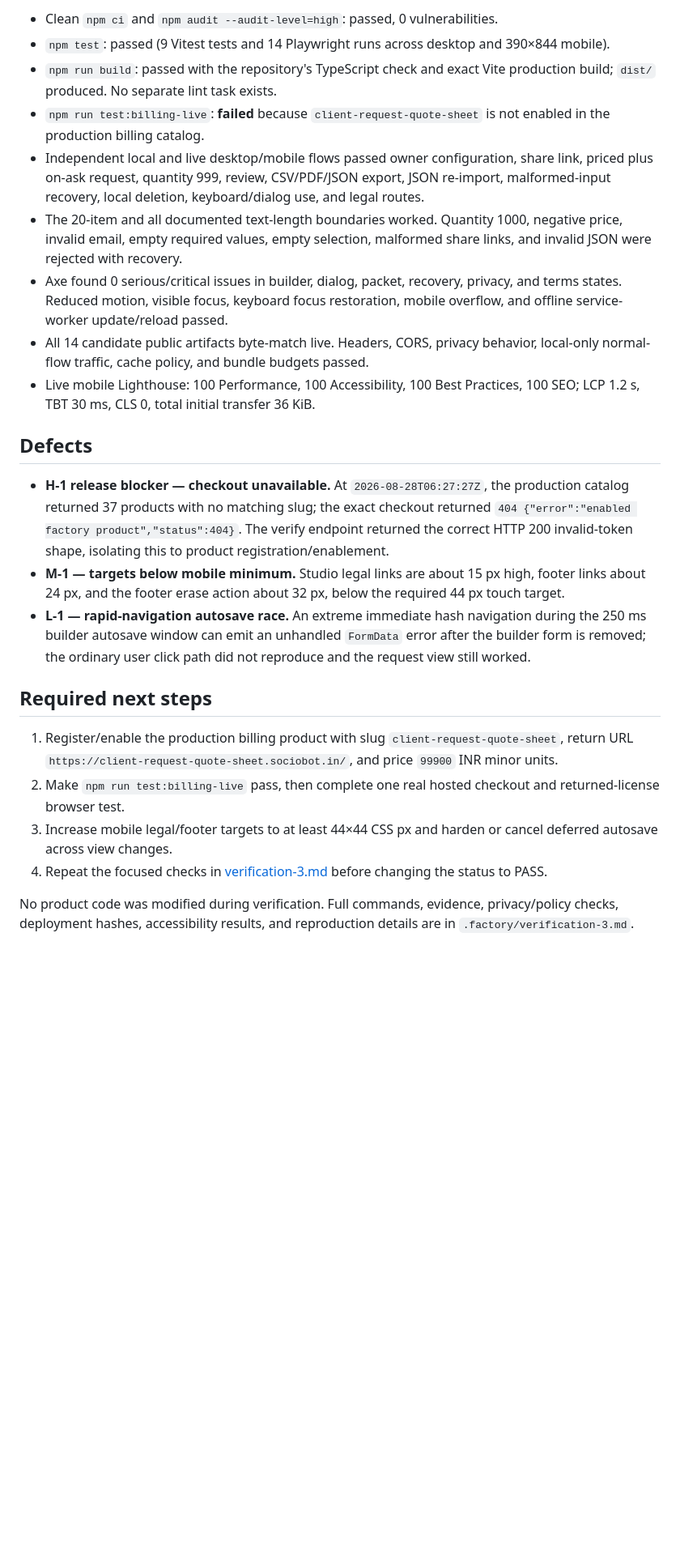
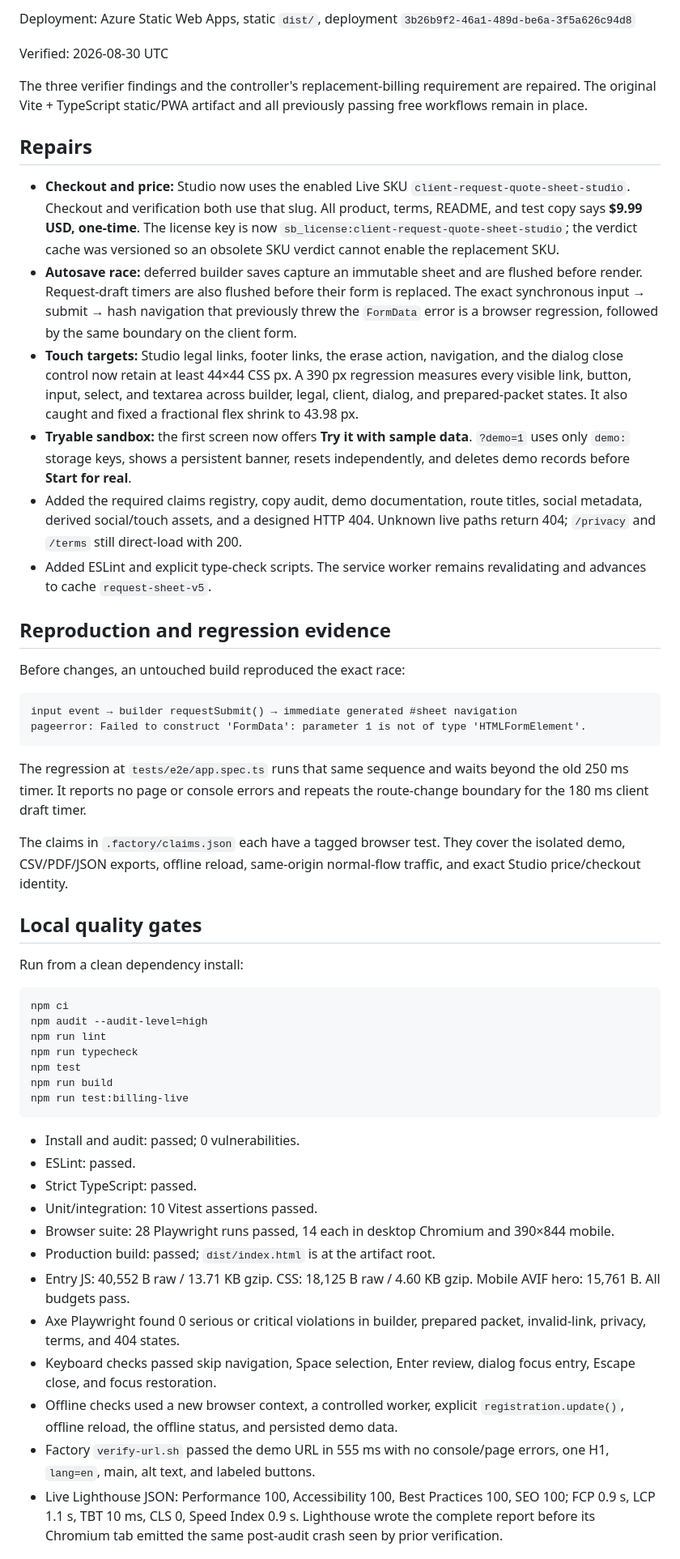
Before and after one commit to B-Divyesh/sf-client-request-quote-sheet, a Markdown page: .factory/handoff.md, the part around one of its changes. Shown at 81% size. Drawn GitHub-style; blank space fills up the shorter version.

Commit message:
docs: record repair 4 verification

````diff
--- a/.factory/handoff.md
+++ b/.factory/handoff.md
@@ -12,25 +10,56 @@ Fresh independent QA confirms that the live static product exactly matches the c
 
-- Clean `npm ci` and `npm audit --audit-level=high`: passed, 0 vulnerabilities.
-- `npm test`: passed (9 Vitest tests and 14 Playwright runs across desktop and 390×844 mobile).
-- `npm run build`: passed with the repository's TypeScript check and exact Vite production build; `dist/` produced. No separate lint task exists.
-- `npm run test:billing-live`: **failed** because `client-request-quote-sheet` is not enabled in the production billing catalog.
-- Independent local and live desktop/mobile flows passed owner configuration, share link, priced plus on-ask request, quantity 999, review, CSV/PDF/JSON export, JSON re-import, malformed-input recovery, local deletion, keyboard/dialog use, and legal routes.
-- The 20-item and all documented text-length boundaries worked. Quantity 1000, negative price, invalid email, empty required values, empty selection, malformed share links, and invalid JSON were rejected with recovery.
-- Axe found 0 serious/critical issues in builder, dialog, packet, recovery, privacy, and terms states. Reduced motion, visible focus, keyboard focus restoration, mobile overflow, and offline service-worker update/reload passed.
-- All 14 candidate public artifacts byte-match live. Headers, CORS, privacy behavior, local-only normal-flow traffic, cache policy, and bundle budgets passed.
-- Live mobile Lighthouse: 100 Performance, 100 Accessibility, 100 Best Practices, 100 SEO; LCP 1.2 s, TBT 30 ms, CLS 0, total initial transfer 36 KiB.
+Deployment: Azure Static Web Apps, static `dist/`, deployment `3b26b9f2-46a1-489d-be6a-3f5a626c94d8`
 
-## Defects
+Verified: 2026-08-30 UTC
 
-- **H-1 release blocker — checkout unavailable.** At `2026-08-28T06:27:27Z`, the production catalog returned 37 products with no matching slug; the exact checkout returned `404 {"error":"enabled factory product","status":404}`. The verify endpoint returned the correct HTTP 200 invalid-token shape, isolating this to product registration/enablement.
-- **M-1 — targets below mobile minimum.** Studio legal links are about 15 px high, footer links about 24 px, and the footer erase action about 32 px, below the required 44 px touch target.
-- **L-1 — rapid-navigation autosave race.** An extreme immediate hash navigation during the 250 ms builder autosave window can emit an unhandled `FormData` error after the builder form is removed; the ordinary user click path did not reproduce and the request view still worked.
+The three verifier findings and the controller's replacement-billing requirement are repaired. The original Vite + TypeScript static/PWA artifact and all previously passing free workflows remain in place.
 
-## Required next steps
+## Repairs
 
-1. Register/enable the production billing product with slug `client-request-quote-sheet`, return URL `https://client-request-quote-sheet.sociobot.in/`, and price `99900` INR minor units.
-2. Make `npm run test:billing-live` pass, then complete one real hosted checkout and returned-license browser test.
-3. Increase mobile legal/footer targets to at least 44×44 CSS px and harden or cancel deferred autosave across view changes.
-4. Repeat the focused checks in [verification-3.md](verification-3.md) before changing the status to PASS.
+- **Checkout and price:** Studio now uses the enabled Live SKU `client-request-quote-sheet-studio`. Checkout and verification both use that slug. All product, terms, README, and test copy says **$9.99 USD, one-time**. The license key is now `sb_license:client-request-quote-sheet-studio`; the verdict cache was versioned so an obsolete SKU verdict cannot enable the replacement SKU.
+- **Autosave race:** deferred builder saves capture an immutable sheet and are flushed before render. Request-draft timers are also flushed before their form is replaced. The exact synchronous input → submit → hash navigation that previously threw the `FormData` error is a browser regression, followed by the same boundary on the client form.
+- **Touch targets:** Studio legal links, footer links, the erase action, navigation, and the dialog close control now retain at least 44×44 CSS px. A 390 px regression measures every visible link, button, input, select, and textarea across builder, legal, client, dialog, and prepared-packet states. It also caught and fixed a fractional flex shrink to 43.98 px.
+- **Tryable sandbox:** the first screen now offers **Try it with sample data**. `?demo=1` uses only `demo:` storage keys, shows a persistent banner, resets independently, and deletes demo records before **Start for real**.
+- Added the required claims registry, copy audit, demo documentation, route titles, social metadata, derived social/touch assets, and a designed HTTP 404. Unknown live paths return 404; `/privacy` and `/terms` still direct-load with 200.
+- Added ESLint and explicit type-check scripts. The service worker remains revalidating and advances to cache `request-sheet-v5`.
 
-No product code was modified during verification. Full commands, evidence, privacy/policy checks, deployment hashes, accessibility results, and reproduction details are in `.factory/verification-3.md`.
+## Reproduction and regression evidence
+
+Before changes, an untouched build reproduced the exact race:
+
+```text
+input event → builder requestSubmit() → immediate generated #sheet navigation
+pageerror: Failed to construct 'FormData': parameter 1 is not of type 'HTMLFormElement'.
+```
+
+The regression at `tests/e2e/app.spec.ts` runs that same sequence and waits beyond the old 250 ms timer. It reports no page or console errors and repeats the route-change boundary for the 180 ms client draft timer.
+
+The claims in `.factory/claims.json` each have a tagged browser test. They cover the isolated demo, CSV/PDF/JSON exports, offline reload, same-origin normal-flow traffic, and exact Studio price/checkout identity.
+
+## Local quality gates
+
+Run from a clean dependency install:
+
+```sh
+npm ci
+npm audit --audit-level=high
+npm run lint
+npm run typecheck
+npm test
+npm run build
+npm run test:billing-live
+```
+
+- Install and audit: passed; 0 vulnerabilities.
+- ESLint: passed.
+- Strict TypeScript: passed.
+- Unit/integration: 10 Vitest assertions passed.
+- Browser suite: 28 Playwright runs passed, 14 each in desktop Chromium and 390×844 mobile.
+- Production build: passed; `dist/index.html` is at the artifact root.
+- Entry JS: 40,552 B raw / 13.71 KB gzip. CSS: 18,125 B raw / 4.60 KB gzip. Mobile AVIF hero: 15,761 B. All budgets pass.
+- Axe Playwright found 0 serious or critical violations in builder, prepared packet, invalid-link, privacy, terms, and 404 states.
+- Keyboard checks passed skip navigation, Space selection, Enter review, dialog focus entry, Escape close, and focus restoration.
+- Offline checks used a new browser context, a controlled worker, explicit `registration.update()`, offline reload, the offline status, and persisted demo data.
+- Factory `verify-url.sh` passed the demo URL in 555 ms with no console/page errors, one H1, `lang=en`, main, alt text, and labeled buttons.
+- Live Lighthouse JSON: Performance 100, Accessibility 100, Best Practices 100, SEO 100; FCP 0.9 s, LCP 1.1 s, TBT 10 ms, CLS 0, Speed Index 0.9 s. Lighthouse wrote the complete report before its Chromium tab emitted the same post-audit crash seen by prior verification.
+
````
Also changed, not shown: other parts of .factory/handoff.md (+21 -7 lines).
